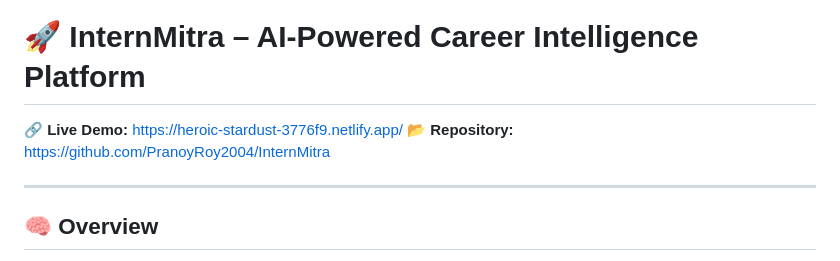
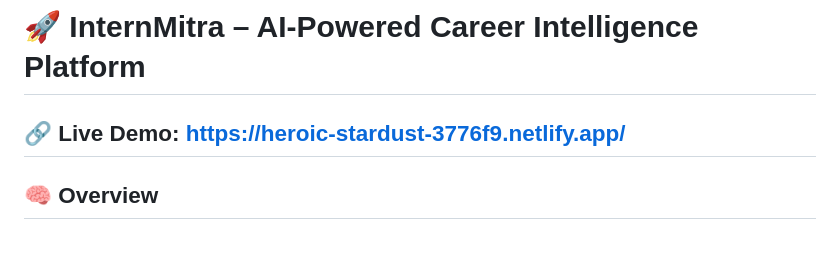
Before and after one commit to PranoyRoy2004/InternMitra, a Markdown page: README.md, the part around the change. Drawn GitHub-style.

Commit message:
Remove repository link from README
Removed repository link from README.

```diff
--- a/README.md
+++ b/README.md
@@ -1,8 +1,6 @@
 # 🚀 InternMitra – AI-Powered Career Intelligence Platform
 
 🔗 **Live Demo:** [https://heroic-stardust-3776f9.netlify.app/](https://heroic-stardust-3776f9.netlify.app/)
-📂 **Repository:** [https://github.com/PranoyRoy2004/InternMitra](https://github.com/PranoyRoy2004/InternMitra)
-
 ---
 
 ## 🧠 Overview
```
